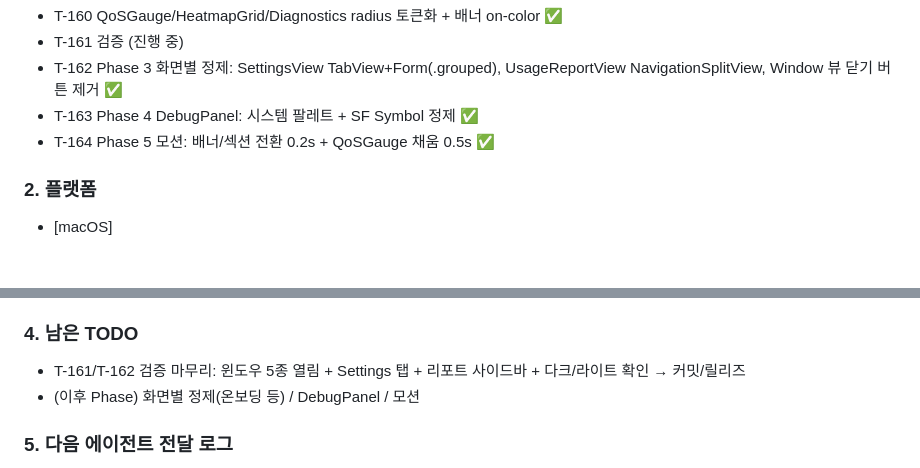
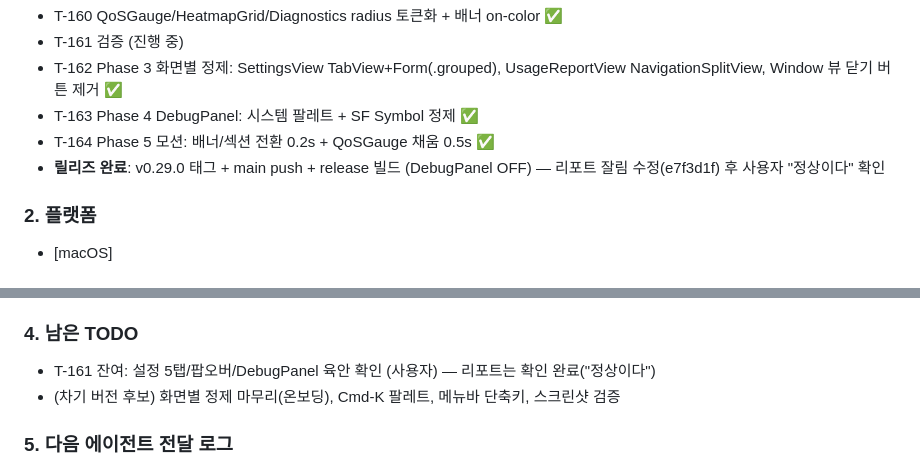
Before and after one commit to BoraSarang/TetherLens, a Markdown page: .agent/session-2026-08-18-macos.md, 2 parts joined by grey strips. GitHub-like rendering.

Commit message:
docs(macos): v0.29.0 릴리즈 세션 로그 갱신

```diff
--- a/.agent/session-2026-08-18-macos.md
+++ b/.agent/session-2026-08-18-macos.md
@@ -13,6 +13,7 @@
 - T-162 Phase 3 화면별 정제: SettingsView TabView+Form(.grouped), UsageReportView NavigationSplitView, Window 뷰 닫기 버튼 제거 ✅
 - T-163 Phase 4 DebugPanel: 시스템 팔레트 + SF Symbol 정제 ✅
 - T-164 Phase 5 모션: 배너/섹션 전환 0.2s + QoSGauge 채움 0.5s ✅
+- **릴리즈 완료**: v0.29.0 태그 + main push + release 빌드 (DebugPanel OFF) — 리포트 잘림 수정(e7f3d1f) 후 사용자 "정상이다" 확인
 
 ### 2. 플랫폼
 - [macOS]
@@ -27,8 +28,8 @@
 - Phase 5 (T-164): 모션 — 배너 move+opacity, 섹션 확장 0.2s, QoSGauge 바 0.5s. PingAlert Equatable 추가 — 빌드/테스트 통과
 
 ### 4. 남은 TODO
-- T-161/T-162 검증 마무리: 윈도우 5종 열림 + Settings 탭 + 리포트 사이드바 + 다크/라이트 확인 → 커밋/릴리즈
-- (이후 Phase) 화면별 정제(온보딩 등) / DebugPanel / 모션
+- T-161 잔여: 설정 5탭/팝오버/DebugPanel 육안 확인 (사용자) — 리포트는 확인 완료("정상이다")
+- (차기 버전 후보) 화면별 정제 마무리(온보딩), Cmd-K 팔레트, 메뉴바 단축키, 스크린샷 검증
 
 ### 5. 다음 에이전트 전달 로그
 - UsageReportView: NavigationSplitView + List(selection:$viewMode) + .listStyle(.sidebar), toolbar .primaryAction에 내보내기. `onClose`/`TLSize.sidebarWidth` 제거됨
```
